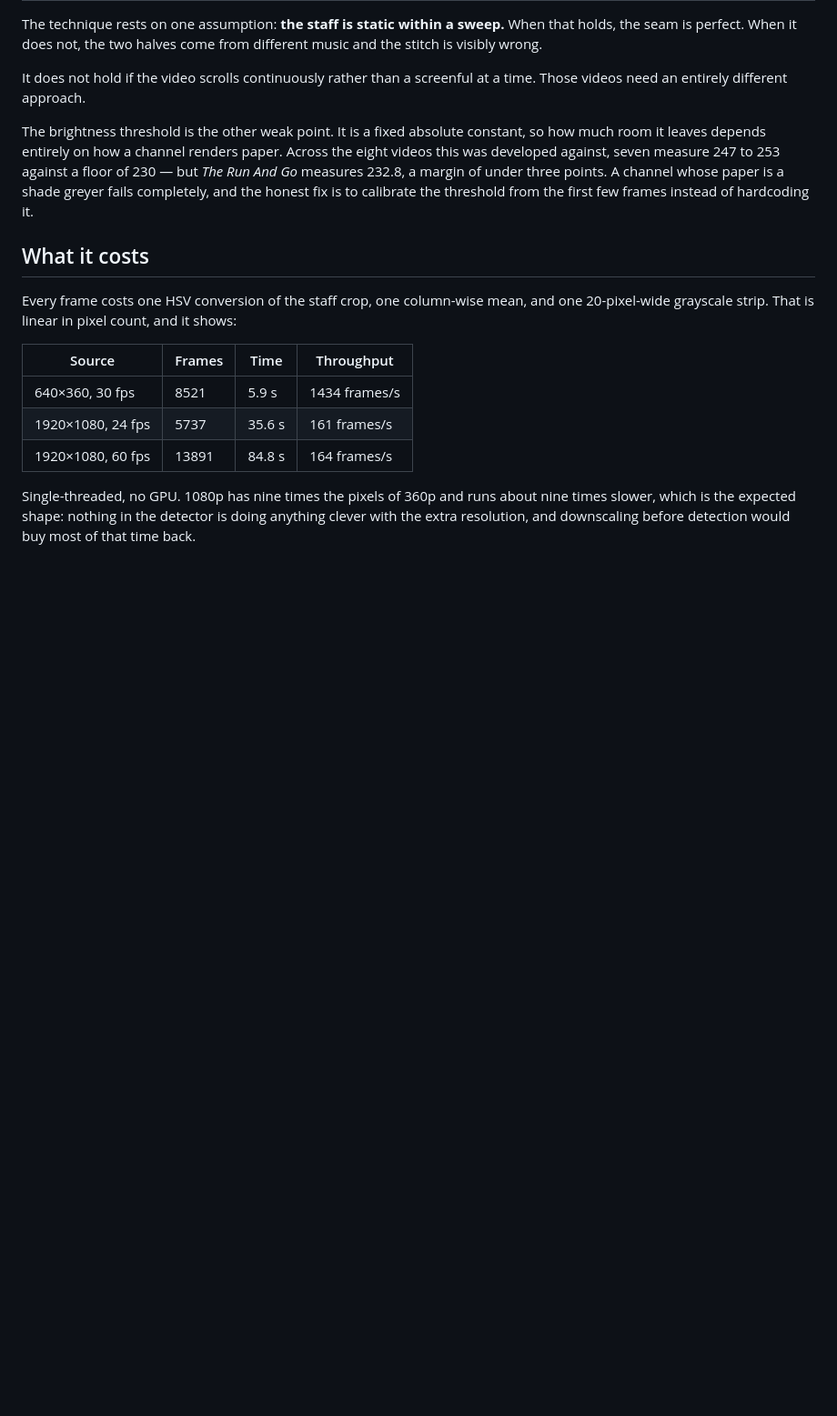
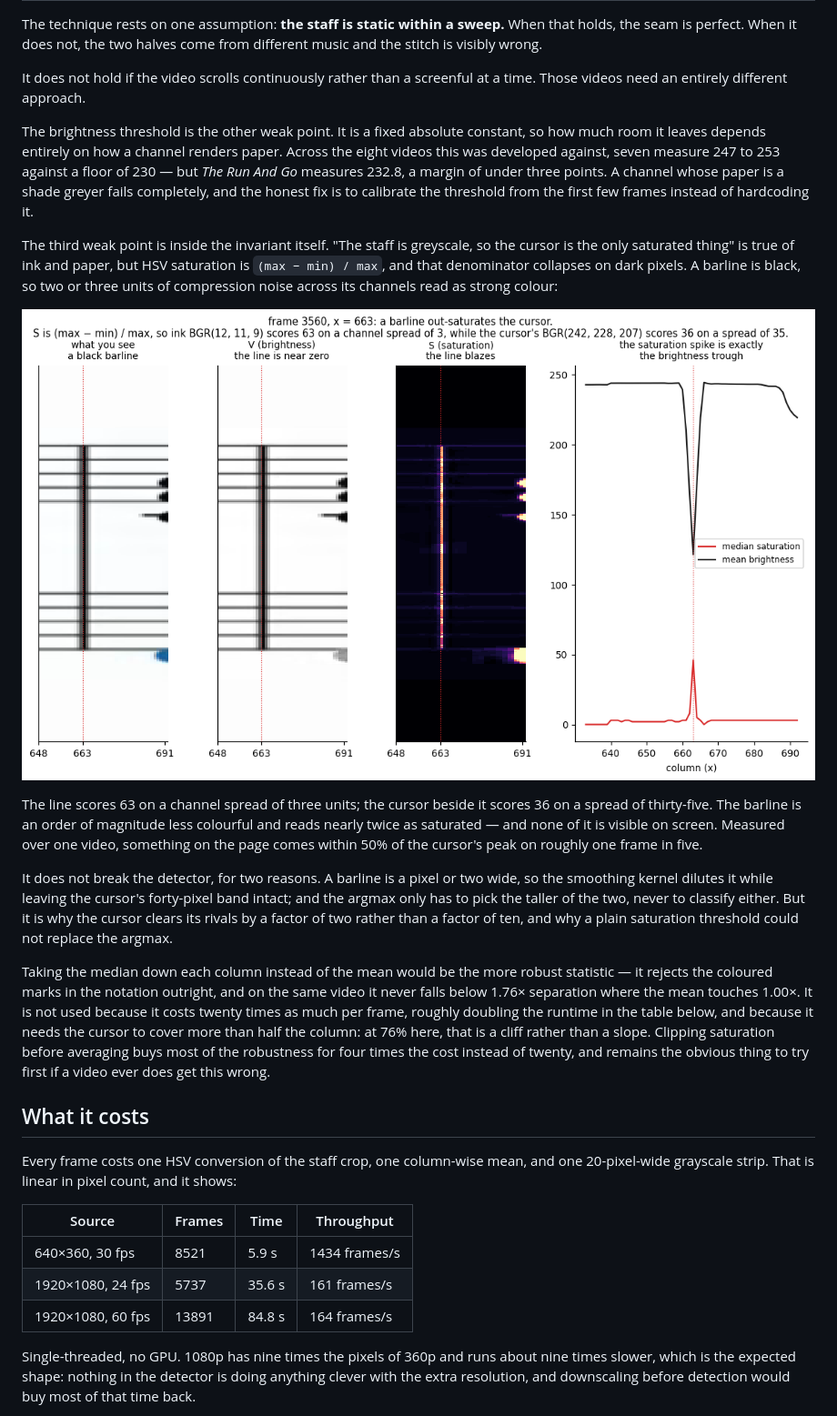
Before and after one commit to tlifschitz/sheet-music-extractor, a Markdown page: docs/why-split-capture.md, the part around the change. Shown: that part at 91% size. Drawn GitHub-style; pictures changed too: docs/barline-artifact.png (added); blank space fills up the shorter version.

Commit message:
docs: explain the barline that out-saturates the cursor
The greyscale invariant has a hole. HSV saturation is (max - min) / max, so
the denominator collapses on dark pixels and a black barline reports more
saturation than the coloured playhead: 63 from a three-unit channel spread,
against the cursor's 36 from a spread of thirty-five. It is invisible on
screen, which is why it gets a figure rather than a sentence.

It does not break anything today — the smoothing kernel dilutes a two-pixel
line while leaving the cursor's forty-pixel band intact — but it is why the
cursor clears its rivals by about 2x rather than 10x, and something comes
within 50% of it on roughly one frame in five.

Records the median-vs-mean trade-off while it is measured: the median is the
more robust statistic (never below 1.76x separation, where the mean touches
1.00x) but costs 20x per frame and needs the cursor to cover half the column.
make_figures.py grows a fifth figure, which finds the offending column by
searching for the darkest strongly-saturated one rather than hardcoding it.

```diff
--- a/docs/why-split-capture.md
+++ b/docs/why-split-capture.md
@@ -84,6 +84,37 @@ of under three points. A channel whose paper is a shade greyer fails
 completely, and the honest fix is to calibrate the threshold from the first
 few frames instead of hardcoding it.
 
+The third weak point is inside the invariant itself. "The staff is greyscale,
+so the cursor is the only saturated thing" is true of ink and paper, but HSV
+saturation is `(max − min) / max`, and that denominator collapses on dark
+pixels. A barline is black, so two or three units of compression noise across
+its channels read as strong colour:
+
+![A barline shown as pixels, as brightness and as saturation: black in the first two, blazing in the third](barline-artifact.png)
+
+The line scores 63 on a channel spread of three units; the cursor beside it
+scores 36 on a spread of thirty-five. The barline is an order of magnitude less
+colourful and reads nearly twice as saturated — and none of it is visible on
+screen. Measured over one video, something on the page comes within 50% of the
+cursor's peak on roughly one frame in five.
+
+It does not break the detector, for two reasons. A barline is a pixel or two
+wide, so the smoothing kernel dilutes it while leaving the cursor's forty-pixel
+band intact; and the argmax only has to pick the taller of the two, never to
+classify either. But it is why the cursor clears its rivals by a factor of two
+rather than a factor of ten, and why a plain saturation threshold could not
+replace the argmax.
+
+Taking the median down each column instead of the mean would be the more robust
+statistic — it rejects the coloured marks in the notation outright, and on the
+same video it never falls below 1.76× separation where the mean touches 1.00×.
+It is not used because it costs twenty times as much per frame, roughly
+doubling the runtime in the table below, and because it needs the cursor to
+cover more than half the column: at 76% here, that is a cliff rather than a
+slope. Clipping saturation before averaging buys most of the robustness for
+four times the cost instead of twenty, and remains the obvious thing to try
+first if a video ever does get this wrong.
+
 ## What it costs
 
 Every frame costs one HSV conversion of the staff crop, one column-wise mean,
```
Also changed, not shown: 1 other file.
